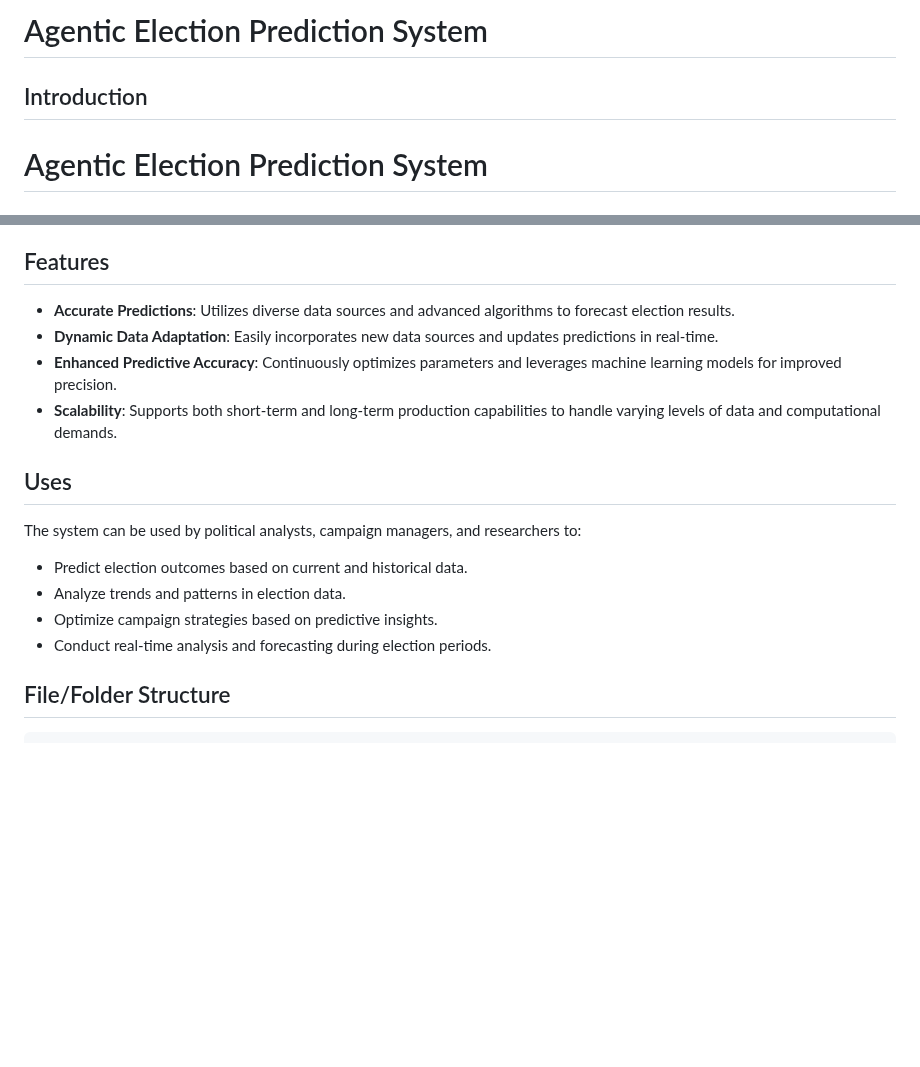
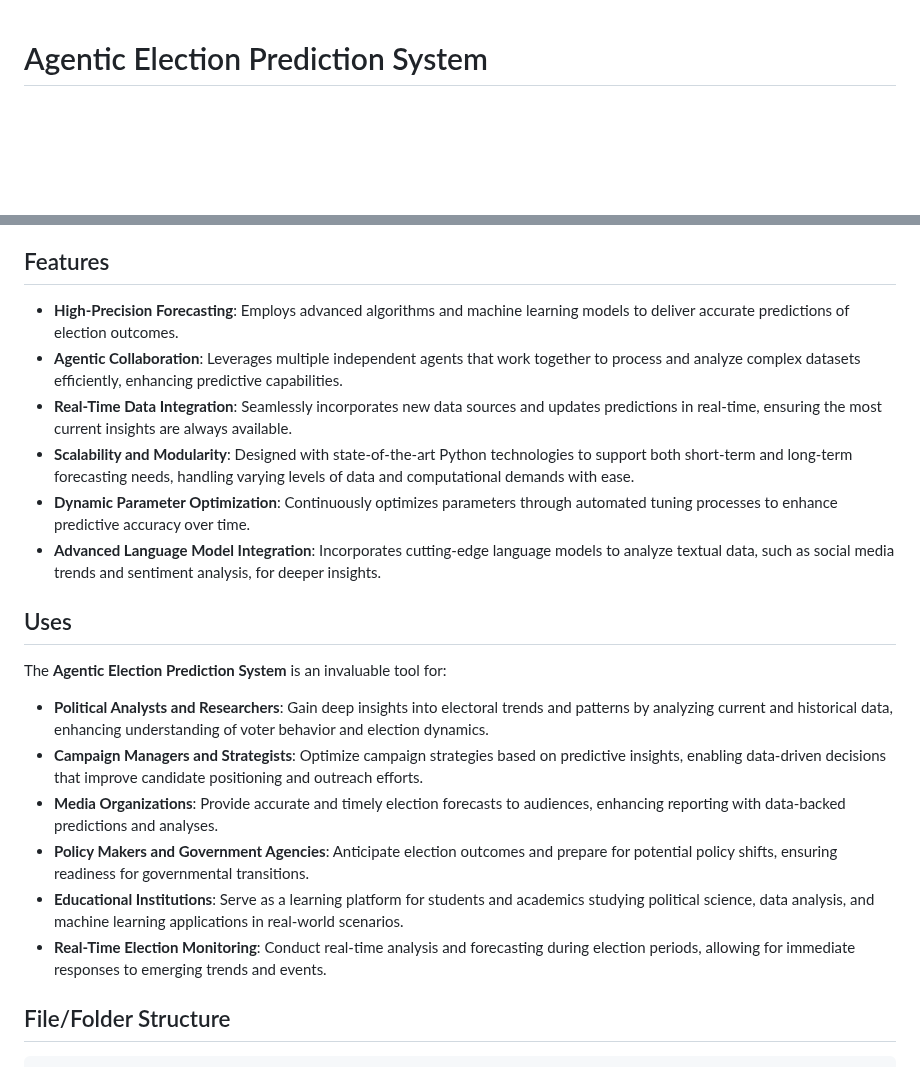
Before and after one commit to ruvnet/Electo1, a Markdown page: README.md, 2 parts joined by grey strips. GitHub-like rendering; blank space fills up the shorter version.

Commit message:
Update README.md
Feature and uses.

## Features

- **High-Precision Forecasting**: Employs advanced algorithms and machine learning models to deliver accurate predictions of election outcomes.
- **Agentic Collaboration**: Leverages multiple independent agents that work together to process and analyze complex datasets efficiently, enhancing predictive capabilities.
- **Real-Time Data Integration**: Seamlessly incorporates new data sources and updates predictions in real-time, ensuring the most current insights are always available.
- **Scalability and Modularity**: Designed with state-of-the-art Python technologies to support both short-term and long-term forecasting needs, handling varying levels of data and computational demands with ease.
- **Dynamic Parameter Optimization**: Continuously optimizes parameters through automated tuning processes to enhance predictive accuracy over time.
- **Advanced Language Model Integration**: Incorporates cutting-edge language models to analyze textual data, such as social media trends and sentiment analysis, for deeper insights.

## Uses

The **Agentic Election Prediction System** is an invaluable tool for:

- **Political Analysts and Researchers**: Gain deep insights into electoral trends and patterns by analyzing current and historical data, enhancing understanding of voter behavior and election dynamics.
- **Campaign Managers and Strategists**: Optimize campaign strategies based on predictive insights, enabling data-driven decisions that improve candidate positioning and outreach efforts.
- **Media Organizations**: Provide accurate and timely election forecasts to audiences, enhancing reporting with data-backed predictions and analyses.
- **Policy Makers and Government Agencies**: Anticipate election outcomes and prepare for potential policy shifts, ensuring readiness for governmental transitions.
- **Educational Institutions**: Serve as a learning platform for students and academics studying political science, data analysis, and machine learning applications in real-world scenarios.
- **Real-Time Election Monitoring**: Conduct real-time analysis and forecasting during election periods, allowing for immediate responses to emerging trends and events.

```diff
--- a/README.md
+++ b/README.md
@@ -1,7 +1,3 @@
-# Agentic Election Prediction System
-
-## Introduction
-
 # Agentic Election Prediction System
 
 ## Introduction
@@ -16,19 +12,23 @@ Looking toward the future, agentic systems hold the potential to model increasin
 
 ## Features
 
-- **Accurate Predictions**: Utilizes diverse data sources and advanced algorithms to forecast election results.
-- **Dynamic Data Adaptation**: Easily incorporates new data sources and updates predictions in real-time.
-- **Enhanced Predictive Accuracy**: Continuously optimizes parameters and leverages machine learning models for improved precision.
-- **Scalability**: Supports both short-term and long-term production capabilities to handle varying levels of data and computational demands.
+- **High-Precision Forecasting**: Employs advanced algorithms and machine learning models to deliver accurate predictions of election outcomes.
+- **Agentic Collaboration**: Leverages multiple independent agents that work together to process and analyze complex datasets efficiently, enhancing predictive capabilities.
+- **Real-Time Data Integration**: Seamlessly incorporates new data sources and updates predictions in real-time, ensuring the most current insights are always available.
+- **Scalability and Modularity**: Designed with state-of-the-art Python technologies to support both short-term and long-term forecasting needs, handling varying levels of data and computational demands with ease.
+- **Dynamic Parameter Optimization**: Continuously optimizes parameters through automated tuning processes to enhance predictive accuracy over time.
+- **Advanced Language Model Integration**: Incorporates cutting-edge language models to analyze textual data, such as social media trends and sentiment analysis, for deeper insights.
 
 ## Uses
 
-The system can be used by political analysts, campaign managers, and researchers to:
+The **Agentic Election Prediction System** is an invaluable tool for:
 
-- Predict election outcomes based on current and historical data.
-- Analyze trends and patterns in election data.
-- Optimize campaign strategies based on predictive insights.
-- Conduct real-time analysis and forecasting during election periods.
+- **Political Analysts and Researchers**: Gain deep insights into electoral trends and patterns by analyzing current and historical data, enhancing understanding of voter behavior and election dynamics.
+- **Campaign Managers and Strategists**: Optimize campaign strategies based on predictive insights, enabling data-driven decisions that improve candidate positioning and outreach efforts.
+- **Media Organizations**: Provide accurate and timely election forecasts to audiences, enhancing reporting with data-backed predictions and analyses.
+- **Policy Makers and Government Agencies**: Anticipate election outcomes and prepare for potential policy shifts, ensuring readiness for governmental transitions.
+- **Educational Institutions**: Serve as a learning platform for students and academics studying political science, data analysis, and machine learning applications in real-world scenarios.
+- **Real-Time Election Monitoring**: Conduct real-time analysis and forecasting during election periods, allowing for immediate responses to emerging trends and events.
 
 ## File/Folder Structure
 
```
